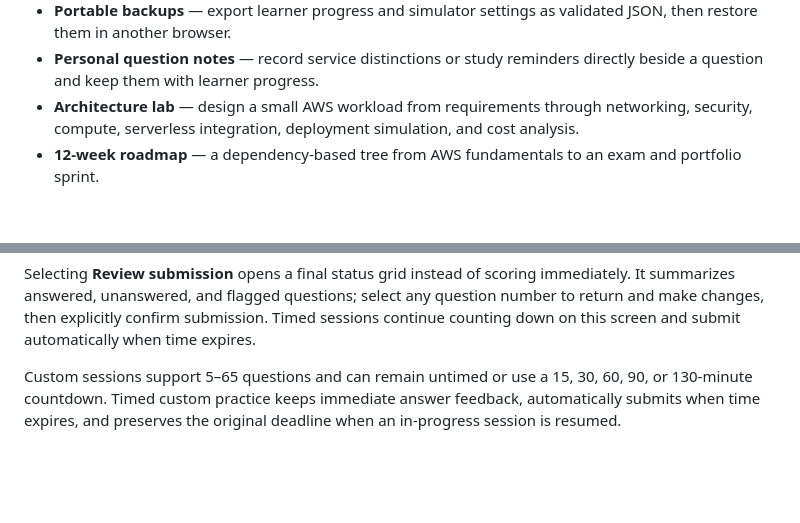
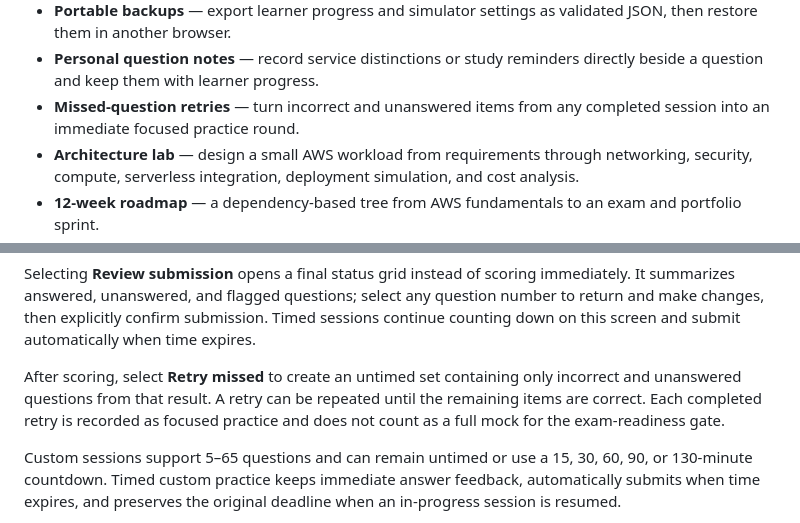
Before and after one commit to SaqifHoque/archready-aws-saa-lab, a Markdown page: README.md, 2 parts joined by grey strips. GitHub-like rendering; blank space fills up the shorter version.

Commit message:
docs: explain missed question retries

```diff
--- a/README.md
+++ b/README.md
@@ -21,6 +21,7 @@ ArchReady is an independent educational project. It is not affiliated with, endo
 - **Session history** — browse every stored result, filter by study mode, and compare aggregate score, answer, and study-time totals.
 - **Portable backups** — export learner progress and simulator settings as validated JSON, then restore them in another browser.
 - **Personal question notes** — record service distinctions or study reminders directly beside a question and keep them with learner progress.
+- **Missed-question retries** — turn incorrect and unanswered items from any completed session into an immediate focused practice round.
 - **Architecture lab** — design a small AWS workload from requirements through networking, security, compute, serverless integration, deployment simulation, and cost analysis.
 - **12-week roadmap** — a dependency-based tree from AWS fundamentals to an exam and portfolio sprint.
 - **One-command startup** — Docker Compose starts the frontend, backend API, and database.
@@ -145,6 +146,8 @@ Active exam sessions are intentionally excluded during restore because their ori
 During a session, use number keys `1`–`5` to select answers, the left and right arrow keys to move between available questions, and `F` to toggle the review flag. The same actions remain available as on-screen controls.
 
 Selecting **Review submission** opens a final status grid instead of scoring immediately. It summarizes answered, unanswered, and flagged questions; select any question number to return and make changes, then explicitly confirm submission. Timed sessions continue counting down on this screen and submit automatically when time expires.
+
+After scoring, select **Retry missed** to create an untimed set containing only incorrect and unanswered questions from that result. A retry can be repeated until the remaining items are correct. Each completed retry is recorded as focused practice and does not count as a full mock for the exam-readiness gate.
 
 Custom sessions support 5–65 questions and can remain untimed or use a 15, 30, 60, 90, or 130-minute countdown. Timed custom practice keeps immediate answer feedback, automatically submits when time expires, and preserves the original deadline when an in-progress session is resumed.
 
```
